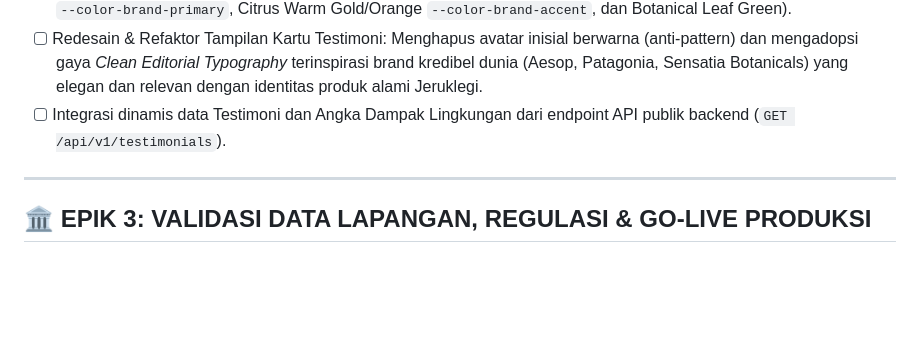
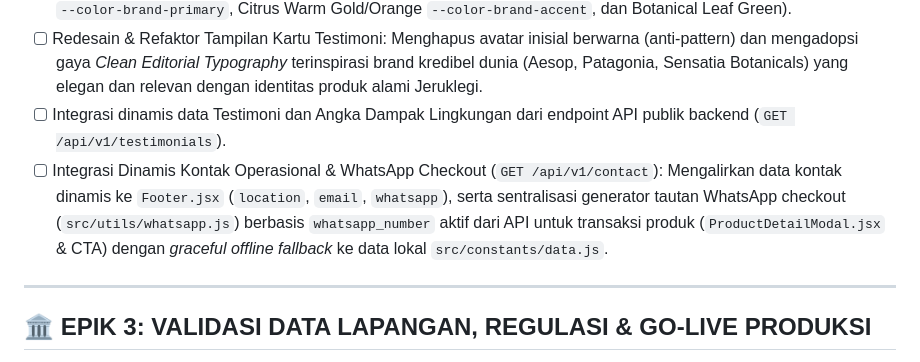
Before and after one commit to nkeman200-netizen/eco-enzym-ui, a Markdown page: DEVELOPMENT_ROADMAP.md, the part around the change. Drawn GitHub-style; blank space fills up the shorter version.

Commit message:
docs(roadmap): add contact api integration and centralized whatsapp checkout task

```diff
--- a/DEVELOPMENT_ROADMAP.md
+++ b/DEVELOPMENT_ROADMAP.md
@@ -30,6 +30,7 @@
 - [x] Harmonisasi Brand Identity & Integrasi Logo Resmi Sanitasi Hijau (Issue #11): Mengganti placeholder icon `<Leaf />` dan teks sementara pada `Navbar.jsx` dan `Footer.jsx` dengan aset logo resmi teroptimasi (WebP/SVG), memperbarui Favicon & Open Graph banner (`BaseLayout.astro`), serta merekalibrasi token palet warna Tailwind CSS v4 (`@theme` di `src/index.css` & `tailwind.config.js`) agar kohesif dengan spektrum warna logo resmi (Forest Green `--color-brand-primary`, Citrus Warm Gold/Orange `--color-brand-accent`, dan Botanical Leaf Green).
 - [ ] Redesain & Refaktor Tampilan Kartu Testimoni: Menghapus avatar inisial berwarna (anti-pattern) dan mengadopsi gaya *Clean Editorial Typography* terinspirasi brand kredibel dunia (Aesop, Patagonia, Sensatia Botanicals) yang elegan dan relevan dengan identitas produk alami Jeruklegi.
 - [ ] Integrasi dinamis data Testimoni dan Angka Dampak Lingkungan dari endpoint API publik backend (`GET /api/v1/testimonials`).
+- [ ] Integrasi Dinamis Kontak Operasional & WhatsApp Checkout (`GET /api/v1/contact`): Mengalirkan data kontak dinamis ke `Footer.jsx` (`location`, `email`, `whatsapp`), serta sentralisasi generator tautan WhatsApp checkout (`src/utils/whatsapp.js`) berbasis `whatsapp_number` aktif dari API untuk transaksi produk (`ProductDetailModal.jsx` & CTA) dengan *graceful offline fallback* ke data lokal `src/constants/data.js`.
 
 ---
 
```
